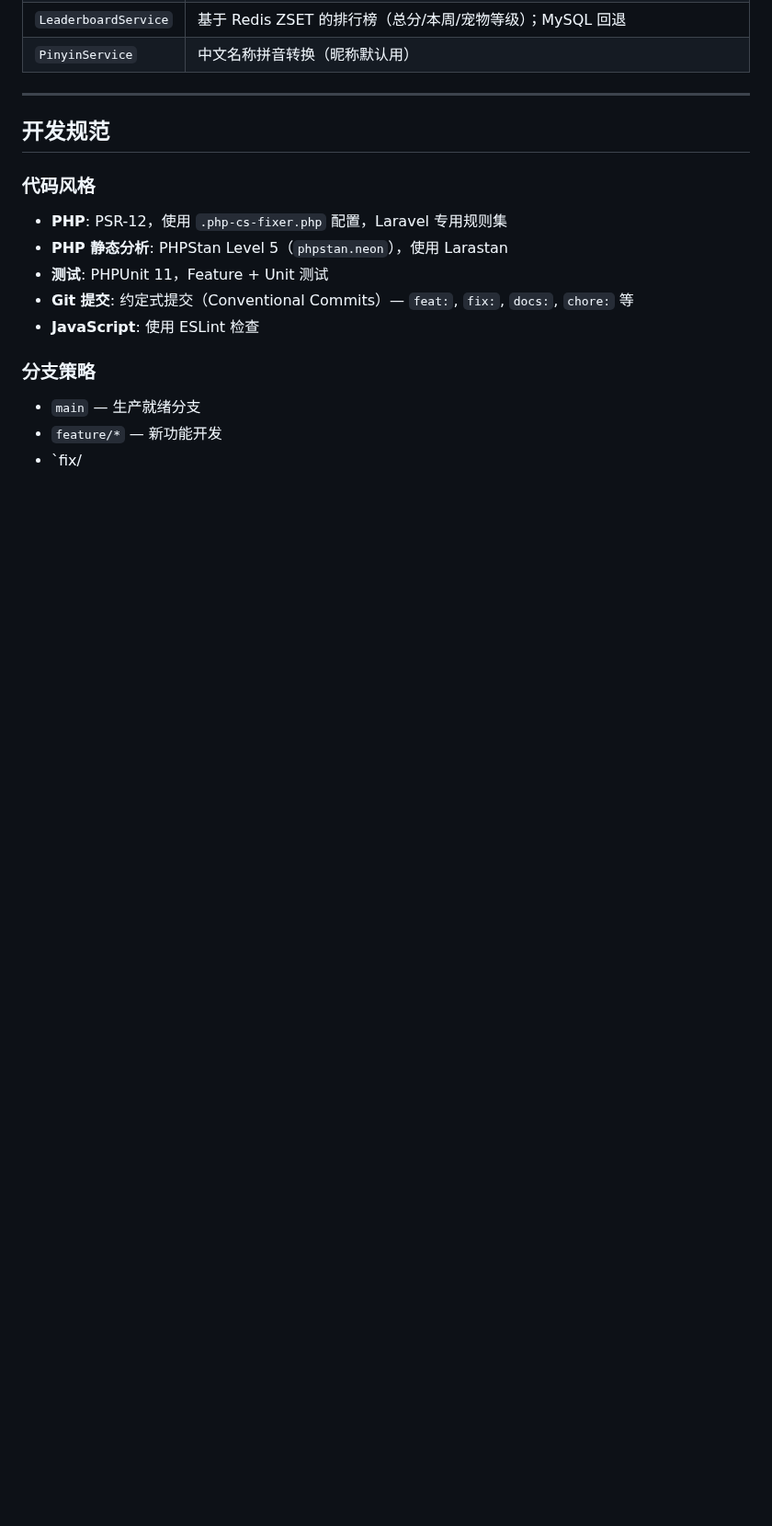
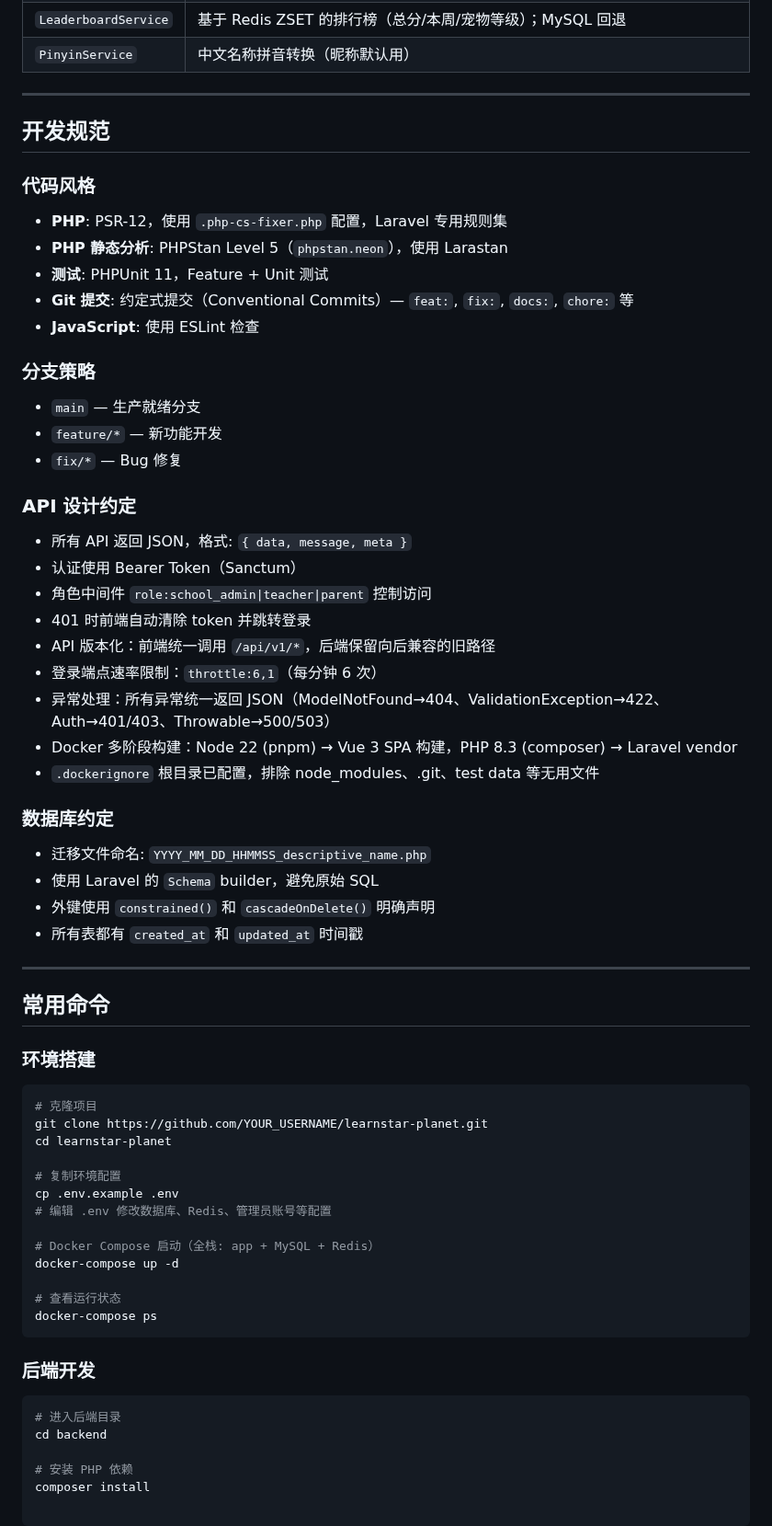
Before and after one commit to RealKiro/learnstar-planet, a Markdown page: CLAUDE.md, the part around one of its changes. Shown at 92% size. Drawn GitHub-style; blank space fills up the shorter version.

````diff
--- a/CLAUDE.md
+++ b/CLAUDE.md
@@ -230,4 +225,52 @@ learnstar-planet/                    # 真正的项目根（含 .git）
 ### 分支策略
 - `main` — 生产就绪分支
 - `feature/*` — 新功能开发
-- `fix/
+- `fix/*` — Bug 修复
+
+### API 设计约定
+- 所有 API 返回 JSON，格式: `{ data, message, meta }`
+- 认证使用 Bearer Token（Sanctum）
+- 角色中间件 `role:school_admin|teacher|parent` 控制访问
+- 401 时前端自动清除 token 并跳转登录
+- API 版本化：前端统一调用 `/api/v1/*`，后端保留向后兼容的旧路径
+- 登录端点速率限制：`throttle:6,1`（每分钟 6 次）
+- 异常处理：所有异常统一返回 JSON（ModelNotFound→404、ValidationException→422、Auth→401/403、Throwable→500/503）
+- Docker 多阶段构建：Node 22 (pnpm) → Vue 3 SPA 构建，PHP 8.3 (composer) → Laravel vendor
+- `.dockerignore` 根目录已配置，排除 node_modules、.git、test data 等无用文件
+
+### 数据库约定
+- 迁移文件命名: `YYYY_MM_DD_HHMMSS_descriptive_name.php`
+- 使用 Laravel 的 `Schema` builder，避免原始 SQL
+- 外键使用 `constrained()` 和 `cascadeOnDelete()` 明确声明
+- 所有表都有 `created_at` 和 `updated_at` 时间戳
+
+---
+
+## 常用命令
+
+### 环境搭建
+
+```bash
+# 克隆项目
+git clone https://github.com/YOUR_USERNAME/learnstar-planet.git
+cd learnstar-planet
+
+# 复制环境配置
+cp .env.example .env
+# 编辑 .env 修改数据库、Redis、管理员账号等配置
+
+# Docker Compose 启动（全栈: app + MySQL + Redis）
+docker-compose up -d
+
+# 查看运行状态
+docker-compose ps
+```
+
+### 后端开发
+
+```bash
+# 进入后端目录
+cd backend
+
+# 安装 PHP 依赖
+composer install
````
Also changed, not shown: other parts of CLAUDE.md (+11 -16 lines).
